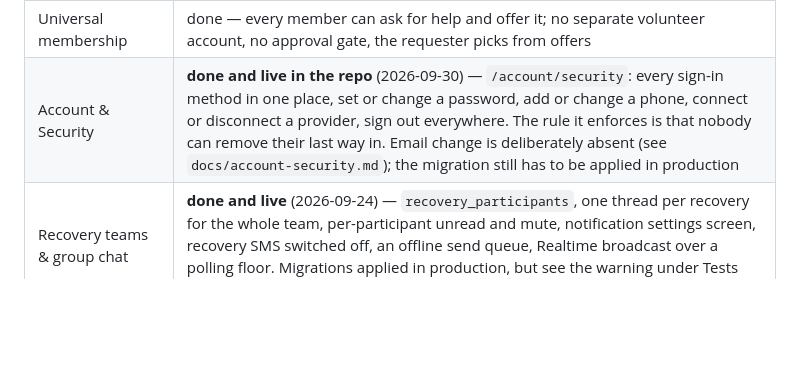
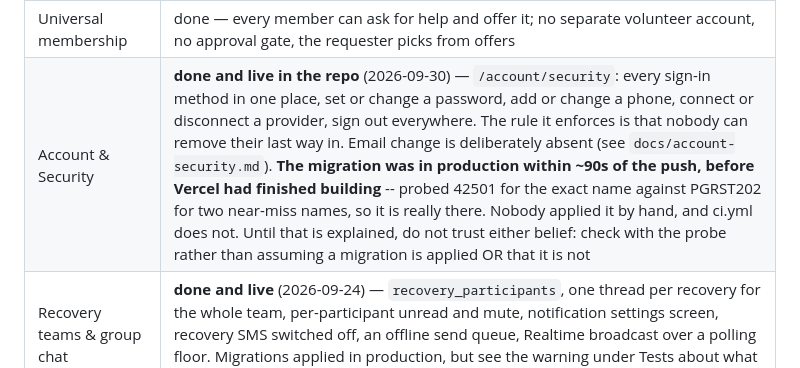
Before and after one commit to imnotarobot360/winch-up, a Markdown page: CLAUDE.md, the part around the change. Drawn GitHub-style; blank space fills up the shorter version.

Commit message:
docs: correct the claim that the migration still needed applying
It did not. 20260930000100 was in production about 90 seconds after the push,
before Vercel had finished building -- probed, not assumed: the exact function
name returns 42501 while my_security_state2 and my_security_statex both return
PGRST202, so the 42501 means it is really there and the probe can tell the
difference.

Nobody applied it by hand and ci.yml only runs verify and Playwright, so the
mechanism is unexplained. A Supabase GitHub integration fits the timing and
would contradict this repo's "migrations go across by hand" -- but so does the
2026-09-25 incident where two migrations were found missing, which such an
integration would have prevented. Asked the owner.

Until that is settled the honest instruction is to probe rather than believe
either story, which is what this row now says.

Co-Authored-By: Claude Opus 5 <noreply@anthropic.com>

```diff
--- a/CLAUDE.md
+++ b/CLAUDE.md
@@ -504,7 +504,7 @@ long done. Work since then has followed the owner's 16-phase spec:
 | 14 Security, privacy & safety | done — full review in `docs/security-review.md`; account deletion actually deletes now, retention exists, a claims check guards the copy |
 | 16 Deployment & production readiness | done — `/api/health`, CI on every push, env drift check, `docs/production-readiness.md`. What is left needs the owner's accounts, not code |
 | Universal membership | done — every member can ask for help and offer it; no separate volunteer account, no approval gate, the requester picks from offers |
-| Account & Security | **done and live in the repo** (2026-09-30) — `/account/security`: every sign-in method in one place, set or change a password, add or change a phone, connect or disconnect a provider, sign out everywhere. The rule it enforces is that nobody can remove their last way in. Email change is deliberately absent (see `docs/account-security.md`); the migration still has to be applied in production |
+| Account & Security | **done and live in the repo** (2026-09-30) — `/account/security`: every sign-in method in one place, set or change a password, add or change a phone, connect or disconnect a provider, sign out everywhere. The rule it enforces is that nobody can remove their last way in. Email change is deliberately absent (see `docs/account-security.md`). **The migration was in production within ~90s of the push, before Vercel had finished building** -- probed 42501 for the exact name against PGRST202 for two near-miss names, so it is really there. Nobody applied it by hand, and ci.yml does not. Until that is explained, do not trust either belief: check with the probe rather than assuming a migration is applied OR that it is not |
 | Recovery teams & group chat | **done and live** (2026-09-24) — `recovery_participants`, one thread per recovery for the whole team, per-participant unread and mute, notification settings screen, recovery SMS switched off, an offline send queue, Realtime broadcast over a polling floor. Migrations applied in production, but see the warning under Tests about what "verified" is worth |
 
 **Proven working in production**, not just built: a signed-in person files a request, the tick
```
